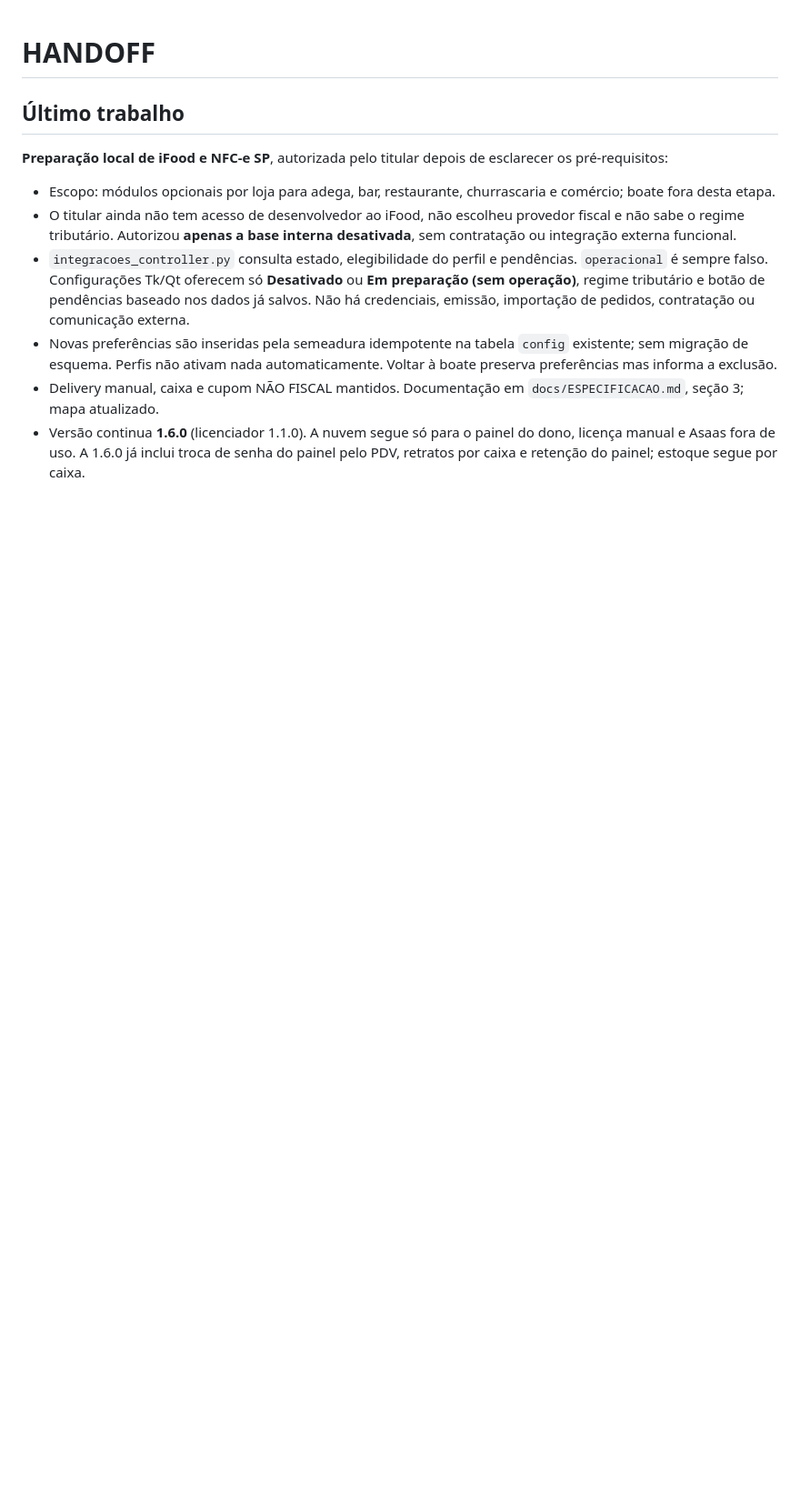
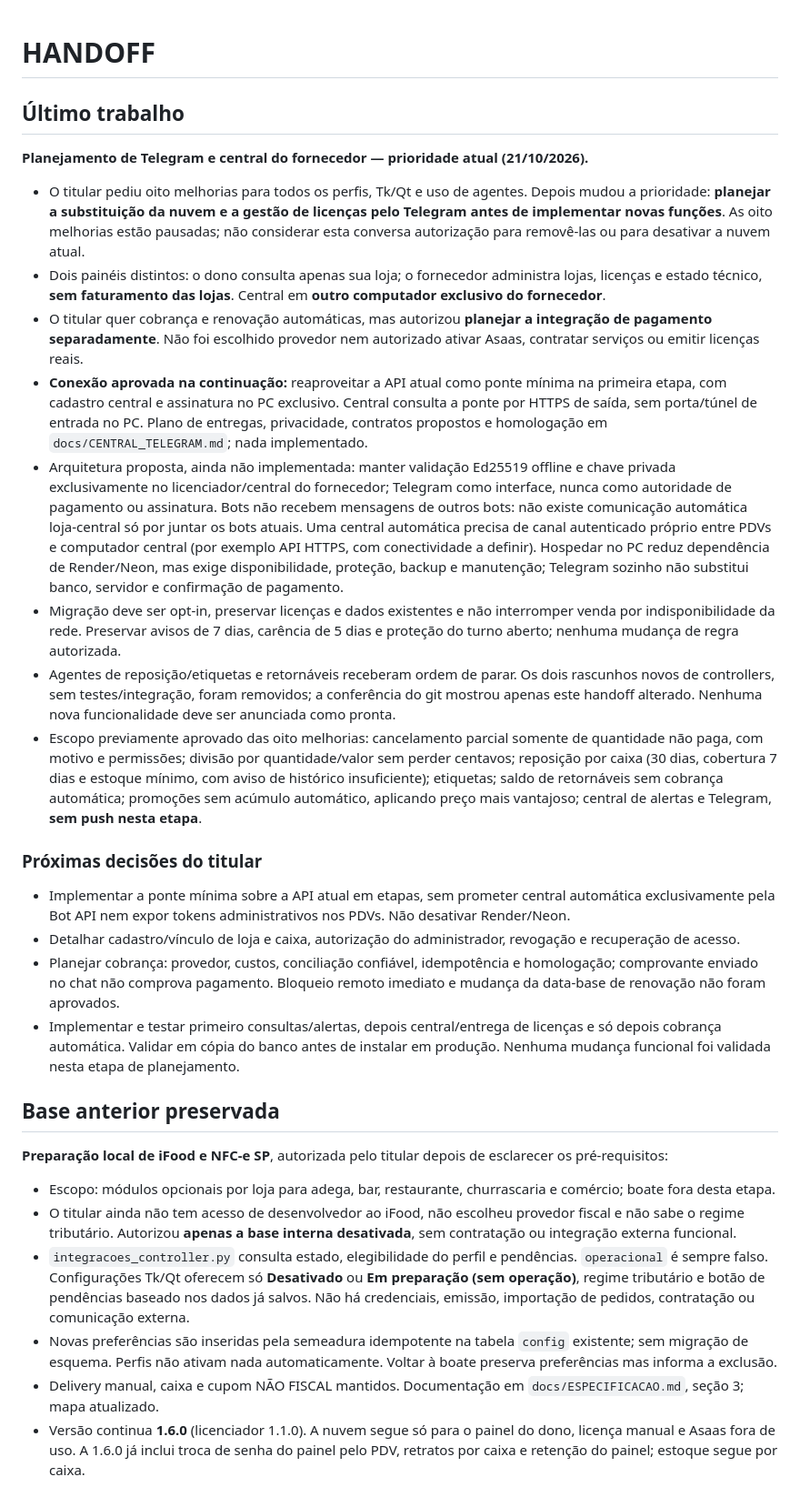
Before and after one commit to GodFather-byte/PDV-CASA-2.0, a Markdown page: .ai/HANDOFF.md, the part around the change. Shown at 91% size. GitHub-like rendering; blank space fills up the shorter version.

Commit message:
Documenta plano da central Telegram com API como ponte
Co-authored-by: Copilot <223556219+Copilot@users.noreply.github.com>

```diff
--- a/.ai/HANDOFF.md
+++ b/.ai/HANDOFF.md
@@ -1,6 +1,46 @@
 # HANDOFF
 
 ## Último trabalho
+
+**Planejamento de Telegram e central do fornecedor — prioridade atual (21/10/2026).**
+
+- O titular pediu oito melhorias para todos os perfis, Tk/Qt e uso de agentes. Depois mudou a prioridade:
+  **planejar a substituição da nuvem e a gestão de licenças pelo Telegram antes de implementar novas funções**.
+  As oito melhorias estão pausadas; não considerar esta conversa autorização para removê-las ou para desativar a nuvem atual.
+- Dois painéis distintos: o dono consulta apenas sua loja; o fornecedor administra lojas, licenças e estado técnico,
+  **sem faturamento das lojas**. Central em **outro computador exclusivo do fornecedor**.
+- O titular quer cobrança e renovação automáticas, mas autorizou **planejar a integração de pagamento separadamente**.
+  Não foi escolhido provedor nem autorizado ativar Asaas, contratar serviços ou emitir licenças reais.
+- **Conexão aprovada na continuação:** reaproveitar a API atual como ponte mínima na primeira etapa, com cadastro central
+  e assinatura no PC exclusivo. Central consulta a ponte por HTTPS de saída, sem porta/túnel de entrada no PC.
+  Plano de entregas, privacidade, contratos propostos e homologação em `docs/CENTRAL_TELEGRAM.md`; nada implementado.
+- Arquitetura proposta, ainda não implementada: manter validação Ed25519 offline e chave privada exclusivamente no
+  licenciador/central do fornecedor; Telegram como interface, nunca como autoridade de pagamento ou assinatura.
+  Bots não recebem mensagens de outros bots: não existe comunicação automática loja-central só por juntar os bots atuais.
+  Uma central automática precisa de canal autenticado próprio entre PDVs e computador central (por exemplo API HTTPS,
+  com conectividade a definir). Hospedar no PC reduz dependência de Render/Neon, mas exige disponibilidade, proteção,
+  backup e manutenção; Telegram sozinho não substitui banco, servidor e confirmação de pagamento.
+- Migração deve ser opt-in, preservar licenças e dados existentes e não interromper venda por indisponibilidade da rede.
+  Preservar avisos de 7 dias, carência de 5 dias e proteção do turno aberto; nenhuma mudança de regra autorizada.
+- Agentes de reposição/etiquetas e retornáveis receberam ordem de parar. Os dois rascunhos novos de controllers,
+  sem testes/integração, foram removidos; a conferência do git mostrou apenas este handoff alterado.
+  Nenhuma nova funcionalidade deve ser anunciada como pronta.
+- Escopo previamente aprovado das oito melhorias: cancelamento parcial somente de quantidade não paga, com motivo
+  e permissões; divisão por quantidade/valor sem perder centavos; reposição por caixa (30 dias, cobertura 7 dias e
+  estoque mínimo, com aviso de histórico insuficiente); etiquetas; saldo de retornáveis sem cobrança automática;
+  promoções sem acúmulo automático, aplicando preço mais vantajoso; central de alertas e Telegram, **sem push nesta etapa**.
+
+### Próximas decisões do titular
+
+- Implementar a ponte mínima sobre a API atual em etapas, sem prometer central automática exclusivamente pela Bot API
+  nem expor tokens administrativos nos PDVs. Não desativar Render/Neon.
+- Detalhar cadastro/vínculo de loja e caixa, autorização do administrador, revogação e recuperação de acesso.
+- Planejar cobrança: provedor, custos, conciliação confiável, idempotência e homologação; comprovante enviado no chat
+  não comprova pagamento. Bloqueio remoto imediato e mudança da data-base de renovação não foram aprovados.
+- Implementar e testar primeiro consultas/alertas, depois central/entrega de licenças e só depois cobrança automática.
+  Validar em cópia do banco antes de instalar em produção. Nenhuma mudança funcional foi validada nesta etapa de planejamento.
+
+## Base anterior preservada
 
 **Preparação local de iFood e NFC-e SP**, autorizada pelo titular depois de esclarecer os pré-requisitos:
 
```
Also changed, not shown: .ai/MAPA.md (+1 -0 lines), docs/CENTRAL_TELEGRAM.md (added, +160 -0 lines).
